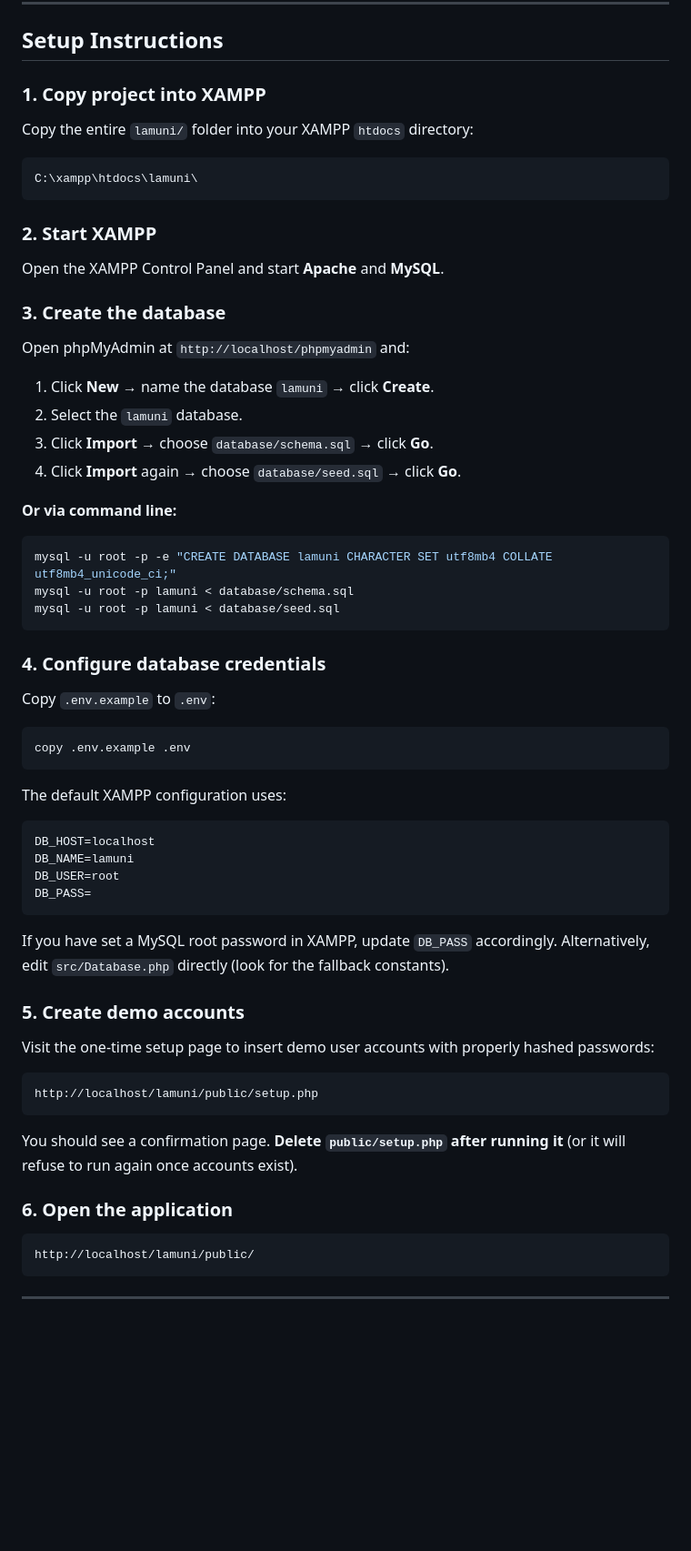
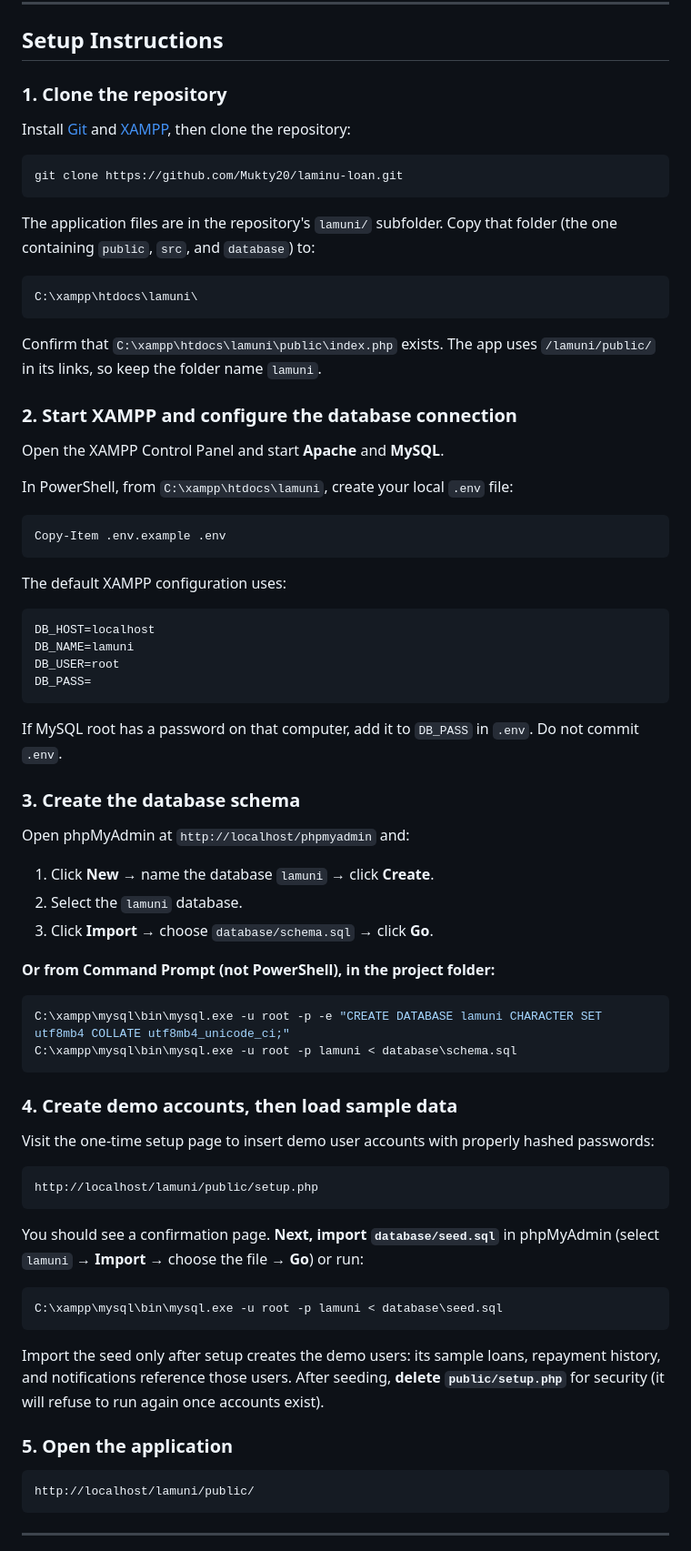
Before and after one commit to Mukty20/laminu-loan, a Markdown page: lamuni/README.md, the part around the change. Shown at 91% size. Rendered like a GitHub page; blank space fills up the shorter version.

````diff
--- a/lamuni/README.md
+++ b/lamuni/README.md
@@ -15,42 +15,34 @@ A working prototype of a three-tier PHP/MySQL loan management system built as a
 
 ## Setup Instructions
 
-### 1. Copy project into XAMPP
+### 1. Clone the repository
 
-Copy the entire `lamuni/` folder into your XAMPP `htdocs` directory:
+Install [Git](https://git-scm.com/downloads) and [XAMPP](https://www.apachefriends.org/), then clone the repository:
+
+```powershell
+git clone https://github.com/Mukty20/laminu-loan.git
+```
+
+The application files are in the repository's `lamuni/` subfolder. Copy that folder (the one containing `public`, `src`, and `database`) to:
 
 ```
 C:\xampp\htdocs\lamuni\
 ```
 
-### 2. Start XAMPP
+Confirm that `C:\xampp\htdocs\lamuni\public\index.php` exists. The app uses `/lamuni/public/` in its links, so keep the folder name `lamuni`.
+
+### 2. Start XAMPP and configure the database connection
 
 Open the XAMPP Control Panel and start **Apache** and **MySQL**.
 
-### 3. Create the database
+In PowerShell, from `C:\xampp\htdocs\lamuni`, create your local `.env` file:
 
-Open phpMyAdmin at `http://localhost/phpmyadmin` and:
-
-1. Click **New** → name the database `lamuni` → click **Create**.
-2. Select the `lamuni` database.
-3. Click **Import** → choose `database/schema.sql` → click **Go**.
-4. Click **Import** again → choose `database/seed.sql` → click **Go**.
-
-**Or via command line:**
-```bash
-mysql -u root -p -e "CREATE DATABASE lamuni CHARACTER SET utf8mb4 COLLATE utf8mb4_unicode_ci;"
-mysql -u root -p lamuni < database/schema.sql
-mysql -u root -p lamuni < database/seed.sql
-```
-
-### 4. Configure database credentials
-
-Copy `.env.example` to `.env`:
-```bash
-copy .env.example .env
+```powershell
+Copy-Item .env.example .env
 ```
 
 The default XAMPP configuration uses:
+
 ```
 DB_HOST=localhost
 DB_NAME=lamuni
@@ -58,9 +50,23 @@ DB_USER=root
 DB_PASS=
 ```
 
-If you have set a MySQL root password in XAMPP, update `DB_PASS` accordingly. Alternatively, edit `src/Database.php` directly (look for the fallback constants).
+If MySQL root has a password on that computer, add it to `DB_PASS` in `.env`. Do not commit `.env`.
 
-### 5. Create demo accounts
+### 3. Create the database schema
+
+Open phpMyAdmin at `http://localhost/phpmyadmin` and:
+
+1. Click **New** → name the database `lamuni` → click **Create**.
+2. Select the `lamuni` database.
+3. Click **Import** → choose `database/schema.sql` → click **Go**.
+
+**Or from Command Prompt (not PowerShell), in the project folder:**
+```bash
+C:\xampp\mysql\bin\mysql.exe -u root -p -e "CREATE DATABASE lamuni CHARACTER SET utf8mb4 COLLATE utf8mb4_unicode_ci;"
+C:\xampp\mysql\bin\mysql.exe -u root -p lamuni < database\schema.sql
+```
+
+### 4. Create demo accounts, then load sample data
 
 Visit the one-time setup page to insert demo user accounts with properly hashed passwords:
 
@@ -68,9 +74,15 @@ Visit the one-time setup page to insert demo user accounts with properly hashed
 http://localhost/lamuni/public/setup.php
 ```
 
-You should see a confirmation page. **Delete `public/setup.php` after running it** (or it will refuse to run again once accounts exist).
+You should see a confirmation page. **Next, import `database/seed.sql`** in phpMyAdmin (select `lamuni` → **Import** → choose the file → **Go**) or run:
 
-### 6. Open the application
+```cmd
+C:\xampp\mysql\bin\mysql.exe -u root -p lamuni < database\seed.sql
+```
+
+Import the seed only after setup creates the demo users: its sample loans, repayment history, and notifications reference those users. After seeding, **delete `public/setup.php`** for security (it will refuse to run again once accounts exist).
+
+### 5. Open the application
 
 ```
 http://localhost/lamuni/public/
````
